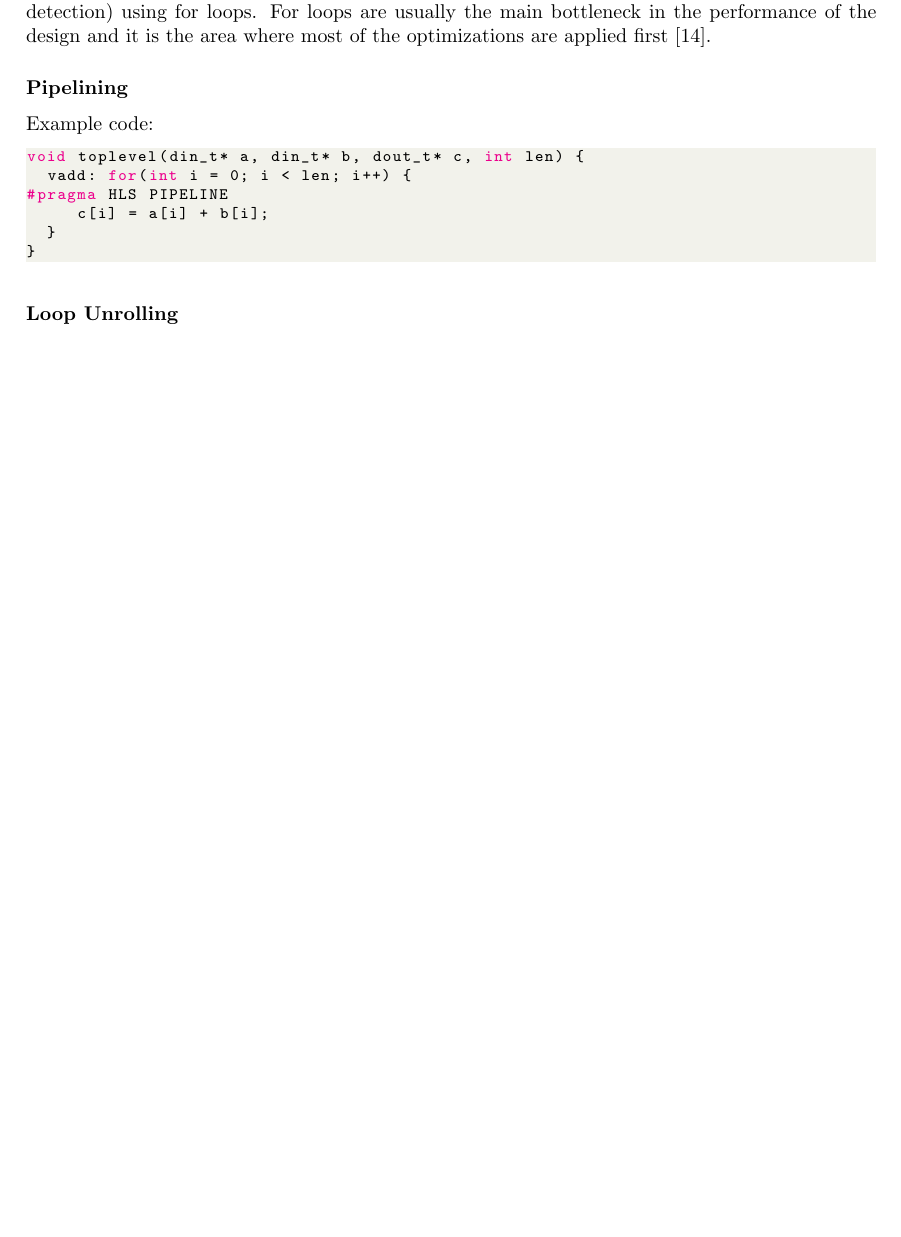
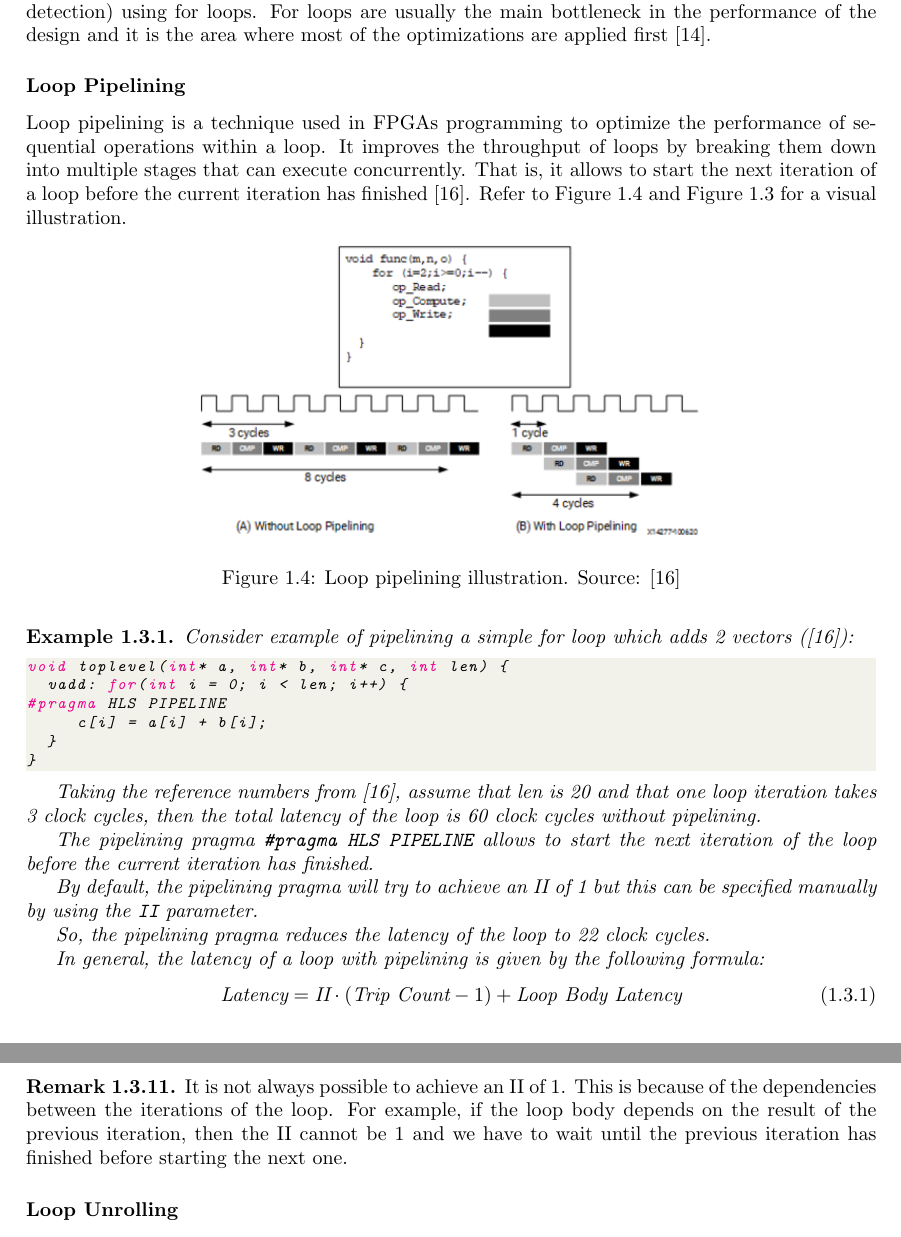
Before and after one commit to thxi/icl_thesis, a LaTeX thesis (tex/thesis_main.tex): part of page 14 of 25 before the commit and two parts of pages 14 and 15 of 26 after it, the two joined at a grey line, cut so that both start at the same text, the shorter picture padded with empty space. Compiled offline with pdfLaTeX.

Commit message:
add loop pipelining section

```diff
--- a/tex/thesis_main.tex
+++ b/tex/thesis_main.tex
@@ -495,24 +499,34 @@ For loops are usually the main bottleneck in the performance of the design
 and it is the area where most of the optimizations are applied first \cite{AMD2023VitisHLS}.
 
 
+\subsubsection{Loop Pipelining} \label{sec:loop_pipelining}
 
-% good description of
-% https://docs.xilinx.com/r/en-US/ug1399-vitis-hls/Loops-Primer
+% sounds very general to me....
+Loop pipelining is a technique used in FPGAs programming to optimize the performance of sequential operations within a loop.
+It improves the throughput of loops by breaking them down into multiple stages
+that can execute concurrently.
+That is, it allows to start the next iteration of a loop before the current
+iteration has finished \cite{AMD2023Pipelining}.
+Refer to Figure \ref{fig:loop_pipelining} and Figure \ref{fig:latency_vs_ii} for a visual illustration.
 
-% good example of array partition:
-% https://github.com/twaclaw/matmult/tree/master
-
-% good guide:
-% https://wiki.york.ac.uk/display/RTS/Vitis+HLS+Knowledge+Base
+% also good examples here
+% https://wiki.york.ac.uk/display/RTS/Practical+4+-+Vitis+HLS
 
 
-\subsubsection{Pipelining} \label{sec:pipelining}
+\begin{figure}[h!]
+    \centering
+    \includegraphics[scale=0.7]{loop_pipelining.png}
+    \caption{Loop pipelining illustration. Source: \cite{AMD2023Pipelining}}
+    \label{fig:loop_pipelining}
+\end{figure}
 
-% TODO:
 
-Example code:
-\begin{lstlisting}[language=c++,numbers=none]
-void toplevel(din_t* a, din_t* b, dout_t* c, int len) {
+% TODO: maybe just leave it as normal text without using \begin{exa}
+% the style is a bit strange...
+\begin{exa}
+    Consider example of pipelining a simple for loop which adds 2 vectors (\cite{AMD2023Pipelining}):
+    \begin{lstlisting}[language=c++,numbers=none]
+void toplevel(int* a, int* b, int* c, int len) {
 	vadd: for(int i = 0; i < len; i++) {
 #pragma HLS PIPELINE
 	   c[i] = a[i] + b[i];
@@ -520,8 +534,50 @@ void toplevel(din_t* a, din_t* b, dout_t* c, int len) {
 }
 \end{lstlisting}
 
+    Taking the reference numbers from \cite{AMD2023Pipelining},
+    assume that len is 20 and that one loop iteration takes 3 clock cycles,
+    then the total latency of the loop is 60 clock cycles without pipelining.
+
+    The pipelining pragma \texttt{\#pragma HLS PIPELINE} allows to start
+    the next iteration of the loop before the current iteration has finished.
+
+    By default, the pipelining pragma will try to achieve an II of 1 but this
+    can be specified manually by using the \texttt{II} parameter.
+
+    % a dumb simple example of calculations: https://support.xilinx.com/s/question/0D52E00006hprvzSAA/hls-loop-pipeline-and-iteration-latency?language=en_US
+    % and also a dumb example with formula for different II: https://www.intel.com/content/www/us/en/docs/programmable/683152/21-3/pipeline-loops.html
+    So, the pipelining pragma reduces the latency of the loop to 22 clock cycles.
+
+    In general, the latency of a loop with pipelining is given by the following formula:
+    \begin{equation}
+        \text{Latency} = \text{II} \cdot (\text{Trip Count} - 1) + \text{Loop Body Latency}
+    \end{equation}
+\end{exa}
+
+\begin{remark}
+    It is not always possible to achieve an II of 1.
+    This is because of the dependencies between the iterations of the loop.
+    For example, if the loop body depends on the result of the previous iteration,
+    then the II cannot be 1 and we have to wait until the previous iteration has finished
+    before starting the next one.
+\end{remark}
+
+% good description of
+% https://docs.xilinx.com/r/en-US/ug1399-vitis-hls/Loops-Primer
+
+
 \subsubsection{Loop Unrolling}
 
+
+% TODO: Loop Pipelining and unrolling
+% TODO: nested loops behaviour (see loop pipelining section)
+
+
+% good example of array partition:
+% https://github.com/twaclaw/matmult/tree/master
+
+% good guide:
+% https://wiki.york.ac.uk/display/RTS/Vitis+HLS+Knowledge+Base
 
 \subsubsection{Arrays}
 % https://docs.xilinx.com/r/en-US/ug1399-vitis-hls/Arrays-Primer
```
Also changed, not shown: tex/biblio.bib (+20 -18 lines), tex/Figures/loop_pipelining.png (added), tex/thesis_main.pdf, tex/thesis_main.tex (4 more changed lines).
